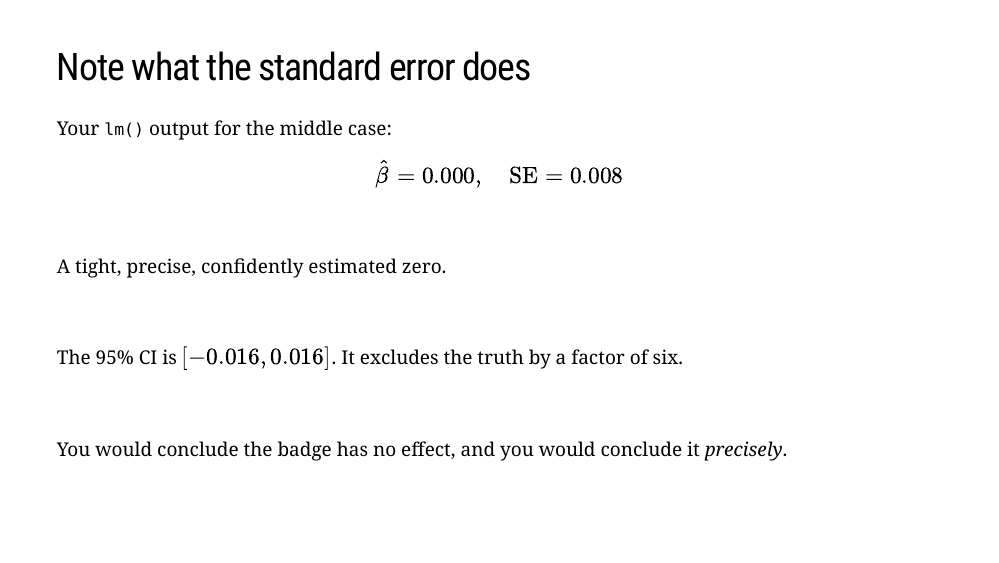
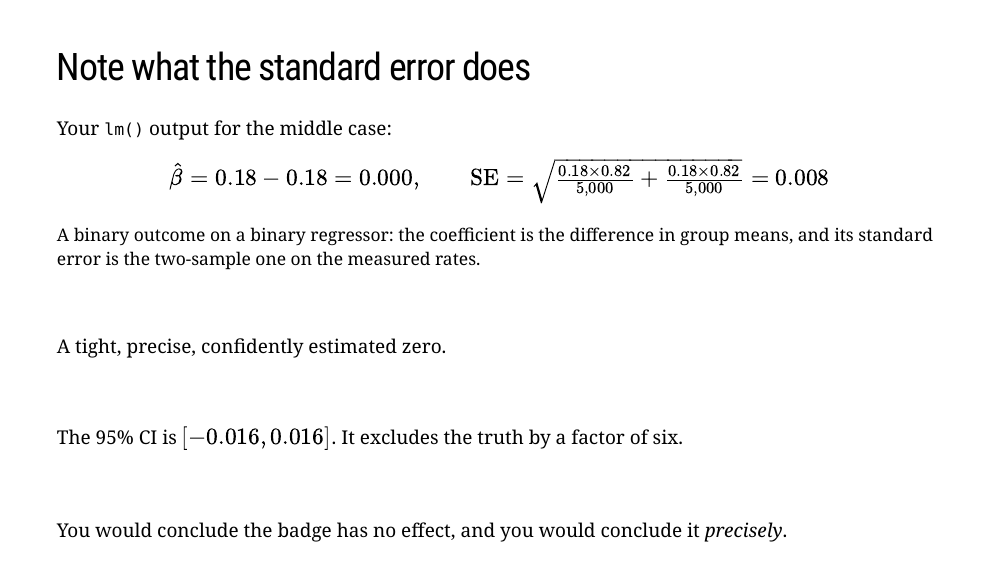
Before and after one commit to dadepro/mkt699, an R Markdown document (lectures/05-measurement-ii/05-measurement-ii.Rmd): page 42 of 110. The pictures show the slides in the output file lectures/05-measurement-ii/05-measurement-ii.html that the author committed with the source; the slides are laid out offline by our stand-in for remark.js, each with all of its steps uncovered, in fonts that may differ from those the slides ask for, and without slide numbers, shadows or browser add-ons.

Commit message:
Lecture 5: show the standard-error arithmetic on slide 42
Co-Authored-By: Claude Fable 5.1 <noreply@anthropic.com>

```diff
--- a/lectures/05-measurement-ii/05-measurement-ii.Rmd
+++ b/lectures/05-measurement-ii/05-measurement-ii.Rmd
@@ -944,7 +944,11 @@ $$\hat\beta = 0.19 - 0.15 = +0.04$$
 
 Your `lm()` output for the middle case:
 
-$$\hat\beta = 0.000, \quad \text{SE} = 0.008$$
+$$\hat\beta = 0.18 - 0.18 = 0.000, \qquad
+\text{SE} = \sqrt{\tfrac{0.18 \times 0.82}{5{,}000} + \tfrac{0.18 \times 0.82}{5{,}000}} = 0.008$$
+
+.small90[A binary outcome on a binary regressor: the coefficient is the difference in
+group means, and its standard error is the two-sample one on the measured rates.]
 
 --
 
```
Also changed, not shown: lectures/05-measurement-ii/05-measurement-ii.html.
